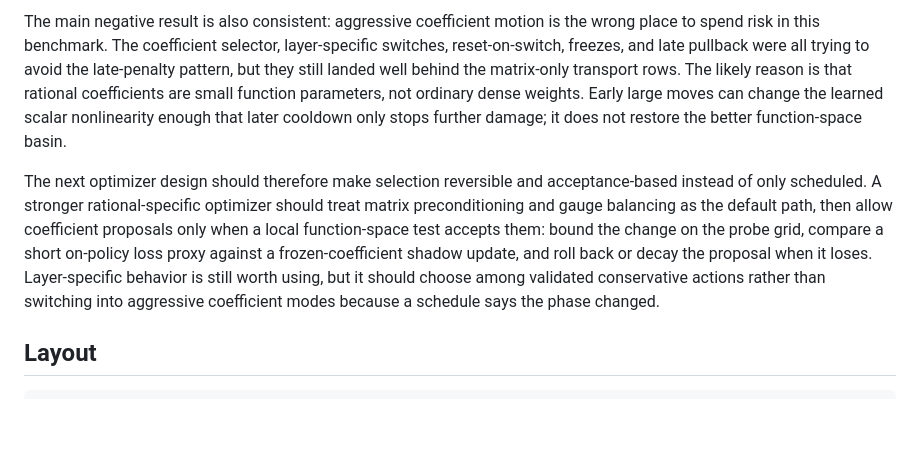
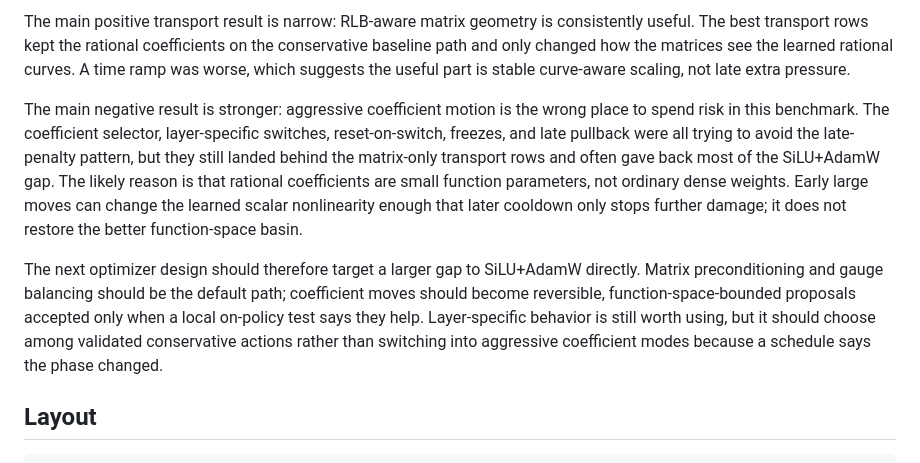
Before and after one commit to mtang398/Rational-Optimizer, a Markdown page: README.md, the part around one of its changes. Rendered like a GitHub page; blank space fills up the shorter version.

```diff
--- a/README.md
+++ b/README.md
@@ -148,7 +147,9 @@ The main positive result is narrow but real: RLB-aware matrix geometry is consis
 
-The main negative result is also consistent: aggressive coefficient motion is the wrong place to spend risk in this benchmark. The coefficient selector, layer-specific switches, reset-on-switch, freezes, and late pullback were all trying to avoid the late-penalty pattern, but they still landed well behind the matrix-only transport rows. The likely reason is that rational coefficients are small function parameters, not ordinary dense weights. Early large moves can change the learned scalar nonlinearity enough that later cooldown only stops further damage; it does not restore the better function-space basin.
+The main positive transport result is narrow: RLB-aware matrix geometry is consistently useful. The best transport rows kept the rational coefficients on the conservative baseline path and only changed how the matrices see the learned rational curves. A time ramp was worse, which suggests the useful part is stable curve-aware scaling, not late extra pressure.
 
-The next optimizer design should therefore make selection reversible and acceptance-based instead of only scheduled. A stronger rational-specific optimizer should treat matrix preconditioning and gauge balancing as the default path, then allow coefficient proposals only when a local function-space test accepts them: bound the change on the probe grid, compare a short on-policy loss proxy against a frozen-coefficient shadow update, and roll back or decay the proposal when it loses. Layer-specific behavior is still worth using, but it should choose among validated conservative actions rather than switching into aggressive coefficient modes because a schedule says the phase changed.
+The main negative result is stronger: aggressive coefficient motion is the wrong place to spend risk in this benchmark. The coefficient selector, layer-specific switches, reset-on-switch, freezes, and late pullback were all trying to avoid the late-penalty pattern, but they still landed behind the matrix-only transport rows and often gave back most of the SiLU+AdamW gap. The likely reason is that rational coefficients are small function parameters, not ordinary dense weights. Early large moves can change the learned scalar nonlinearity enough that later cooldown only stops further damage; it does not restore the better function-space basin.
+
+The next optimizer design should therefore target a larger gap to SiLU+AdamW directly. Matrix preconditioning and gauge balancing should be the default path; coefficient moves should become reversible, function-space-bounded proposals accepted only when a local on-policy test says they help. Layer-specific behavior is still worth using, but it should choose among validated conservative actions rather than switching into aggressive coefficient modes because a schedule says the phase changed.
 
 ## Layout
 
```
Also changed, not shown: other parts of README.md (+20 -21 lines), experiments/results/transport_optimizer_analysis_2026_05_27/final_loss_ppl_bars.png, experiments/results/transport_optimizer_analysis_2026_05_27/loss_ppl_curves.png, 2 other files.
